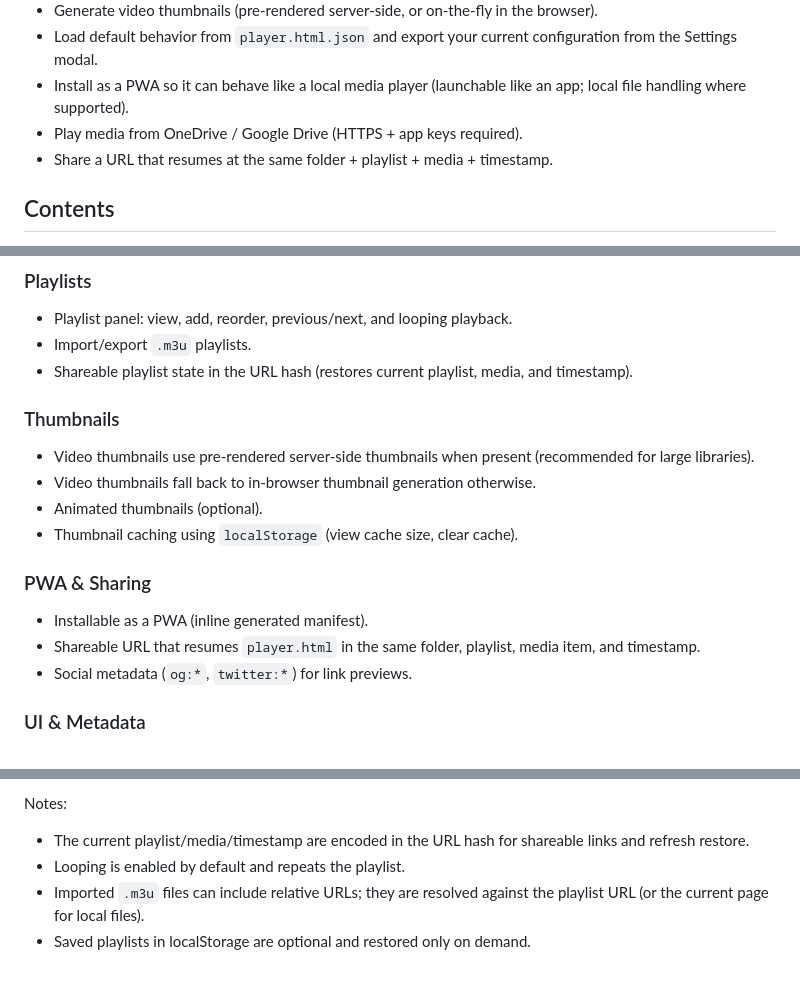
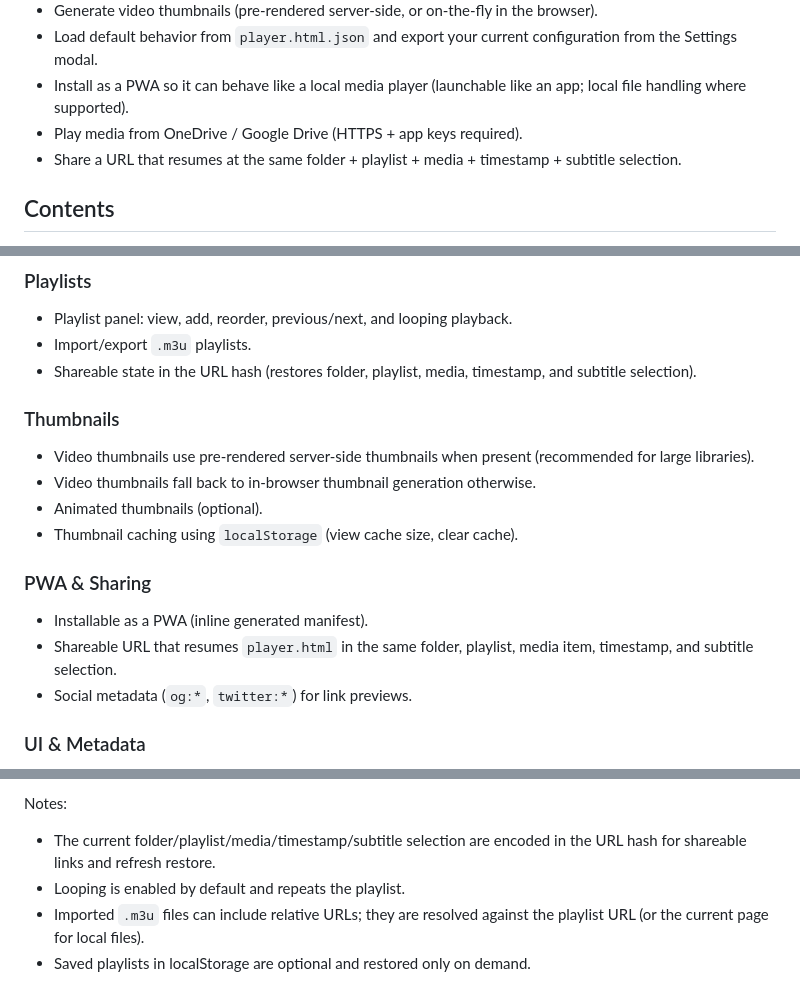
Before and after one commit to pseudosavant/player.html, a Markdown page: README.md, 3 parts joined by grey strips. Rendered like a GitHub page.

Commit message:
Update README for subtitle hash restore and percentage sizing

```diff
--- a/README.md
+++ b/README.md
@@ -18,7 +18,7 @@ It can be used as:
 * Load default behavior from `player.html.json` and export your current configuration from the Settings modal.
 * Install as a PWA so it can behave like a local media player (launchable like an app; local file handling where supported).
 * Play media from OneDrive / Google Drive (HTTPS + app keys required).
-* Share a URL that resumes at the same folder + playlist + media + timestamp.
+* Share a URL that resumes at the same folder + playlist + media + timestamp + subtitle selection.
 
 ## Contents
 * [Quick Start](#quick-start)
@@ -69,7 +69,7 @@ Once installed, it can be launched like a local media player. Some platforms als
 ### Playlists
 * Playlist panel: view, add, reorder, previous/next, and looping playback.
 * Import/export `.m3u` playlists.
-* Shareable playlist state in the URL hash (restores current playlist, media, and timestamp).
+* Shareable state in the URL hash (restores folder, playlist, media, timestamp, and subtitle selection).
 
 ### Thumbnails
 * Video thumbnails use pre-rendered server-side thumbnails when present (recommended for large libraries).
@@ -79,7 +79,7 @@ Once installed, it can be launched like a local media player. Some platforms als
 
 ### PWA & Sharing
 * Installable as a PWA (inline generated manifest).
-* Shareable URL that resumes `player.html` in the same folder, playlist, media item, and timestamp.
+* Shareable URL that resumes `player.html` in the same folder, playlist, media item, timestamp, and subtitle selection.
 * Social metadata (`og:*`, `twitter:*`) for link previews.
 
 ### UI & Metadata
@@ -108,7 +108,7 @@ Open the playlist panel using the playlist button next to the file sources. From
 
 Notes:
 
-* The current playlist/media/timestamp are encoded in the URL hash for shareable links and refresh restore.
+* The current folder/playlist/media/timestamp/subtitle selection are encoded in the URL hash for shareable links and refresh restore.
 * Looping is enabled by default and repeats the playlist.
 * Imported `.m3u` files can include relative URLs; they are resolved against the playlist URL (or the current page for local files).
 * Saved playlists in localStorage are optional and restored only on demand.
```
Also changed, not shown: other parts of README.md (+1 -1 lines).
